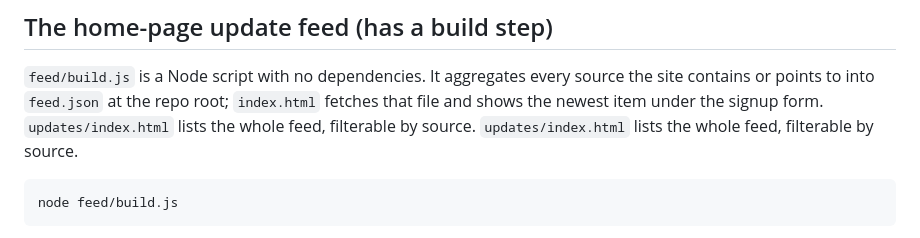
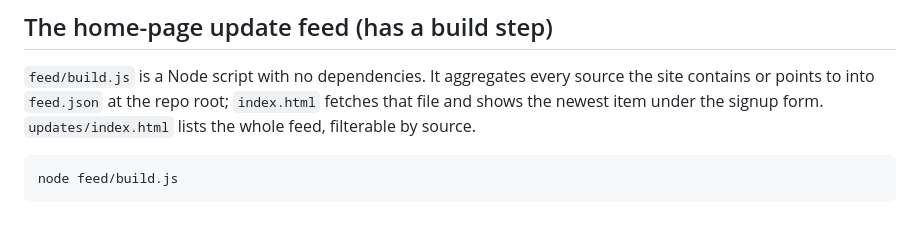
Before and after one commit to attieretief/attieretiefdotcom, a Markdown page: AGENTS.md, the part around the change. Rendered like a GitHub page.

Commit message:
AGENTS: drop duplicated line
Co-Authored-By: Claude Opus 5.5 <noreply@anthropic.com>

````diff
--- a/AGENTS.md
+++ b/AGENTS.md
@@ -52,7 +52,6 @@ unless asked.
 `feed/build.js` is a Node script with no dependencies. It aggregates every source the site
 contains or points to into `feed.json` at the repo root; `index.html` fetches that file and
 shows the newest item under the signup form.
-`updates/index.html` lists the whole feed, filterable by source.
 `updates/index.html` lists the whole feed, filterable by source.
 
 ```sh
````
